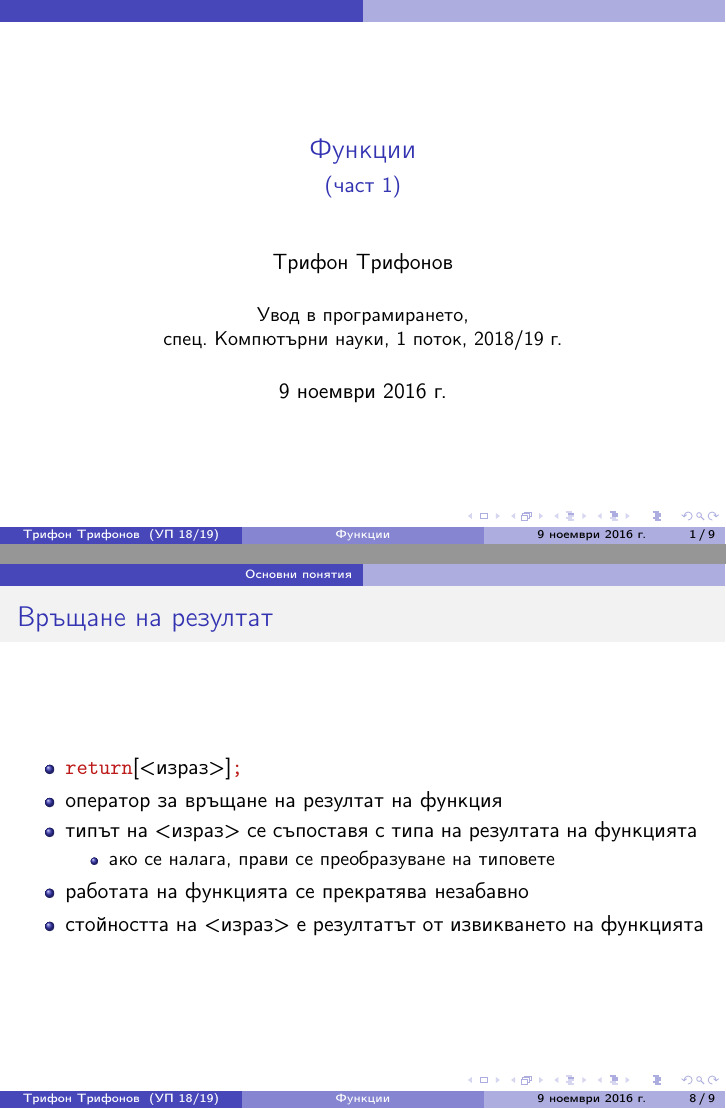
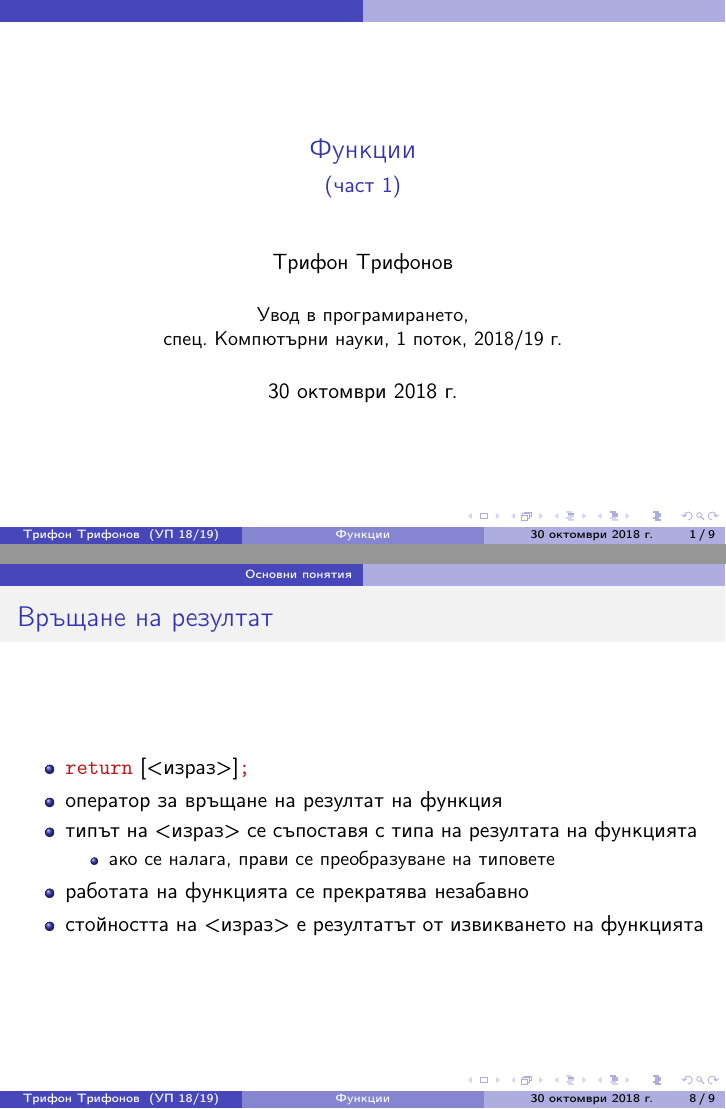
Before and after one commit to triffon/ip-slides, LaTeX slides (functions.tex): pages 1 and 51 of 58, joined at a grey line. Compiled offline with pdfLaTeX.

Commit message:
Подготовка на лекцията за функции

```diff
--- a/functions.tex
+++ b/functions.tex
@@ -4,7 +4,7 @@
 \title{Функции}
 \subtitle{(част 1)}
 
-\date{9 ноември 2016 г.}
+\date{30 октомври 2018 г.}
 
 \newcommand{\RR}{\mathbb{R}}
 
```
Also changed, not shown: functions.tex (7 more changed lines).
